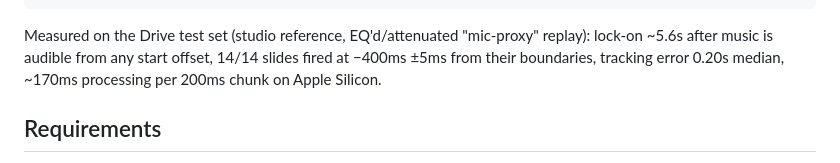
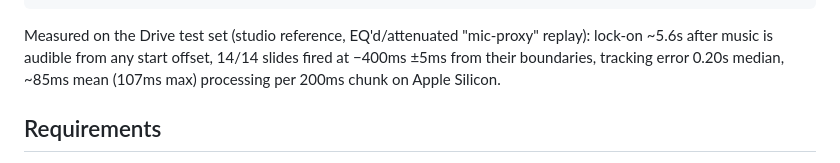
Before and after one commit to scaperothian/propresenter-music, a Markdown page: README.md, the part around the change. Drawn GitHub-style.

````diff
--- a/README.md
+++ b/README.md
@@ -31,7 +31,7 @@ LIVE (per 200ms chunk)
            drives ProPresenter via propresenter-client go_to_slide()
 ```
 
-Measured on the Drive test set (studio reference, EQ'd/attenuated "mic-proxy" replay): lock-on ~5.6s after music is audible from any start offset, 14/14 slides fired at −400ms ±5ms from their boundaries, tracking error 0.20s median, ~170ms processing per 200ms chunk on Apple Silicon.
+Measured on the Drive test set (studio reference, EQ'd/attenuated "mic-proxy" replay): lock-on ~5.6s after music is audible from any start offset, 14/14 slides fired at −400ms ±5ms from their boundaries, tracking error 0.20s median, ~85ms mean (107ms max) processing per 200ms chunk on Apple Silicon.
 
 ## Requirements
 
````
Also changed, not shown: CLAUDE.md (+1 -1 lines).
